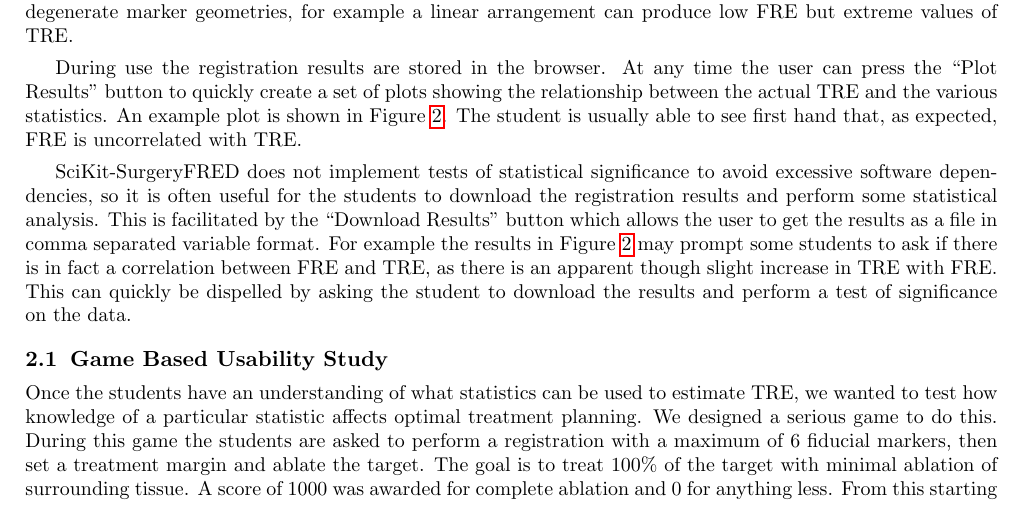
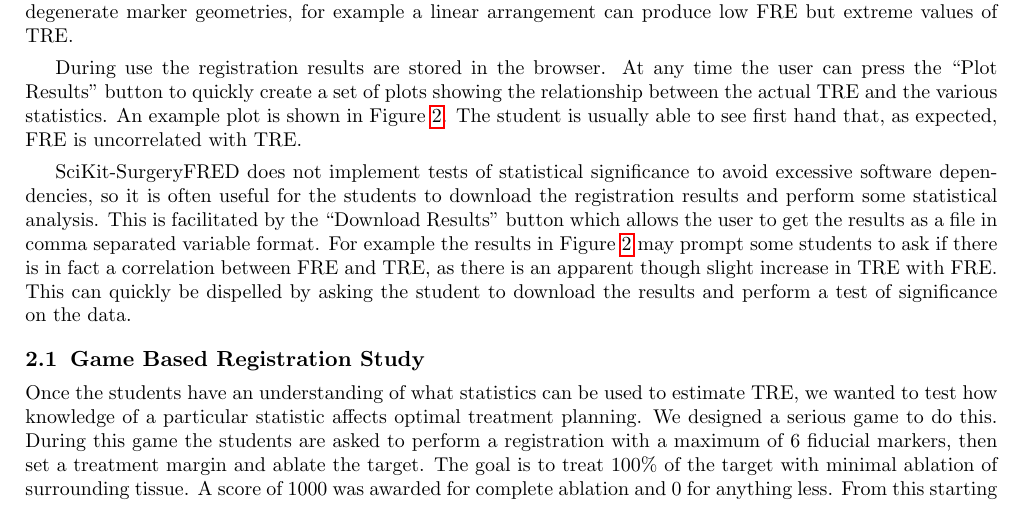
Before and after one commit to SciKit-Surgery/scikit-surgeryfred-paper, a LaTeX paper (surgeryfred-paper.tex, which reads methods.tex): part of page 3 of 12, cut so that both start at the same text. Compiled offline with pdfLaTeX.

Commit message:
Changed title of usability study

```diff
--- a/methods.tex
+++ b/methods.tex
@@ -53,7 +53,7 @@ For example the results in Figure \ref{fig:correlation} may prompt some students
 between \gls{FRE} and \gls{TRE}, as there is an apparent though slight increase in \gls{TRE} with \gls{FRE}. This can quickly
 be dispelled by asking the student to download the results and perform a test of significance on the data.
 
-\subsection{Game Based Usability Study}
+\subsection{Game Based Registration Study}
 \label{sec:game_method}
 Once the students have an understanding of what statistics can be used to estimate \gls{TRE}, we wanted to test
 how knowledge of a particular statistic affects optimal treatment planning. We designed a serious game to
```
